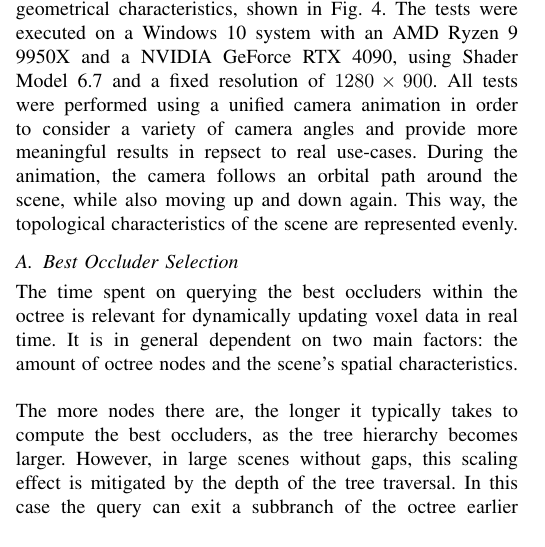
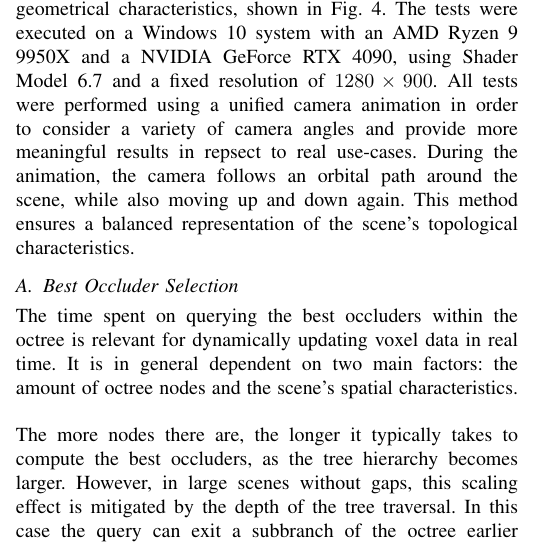
Before and after one commit to FreddyOm/MScThesis, a LaTeX paper (Paper/conference_101719.tex): part of one column of page 4 of 7, cut so that both start at the same text. Compiled offline with pdfLaTeX.

Commit message:
Fixed another sentence

```diff
--- a/Paper/conference_101719.tex
+++ b/Paper/conference_101719.tex
@@ -388,7 +388,7 @@ executed on a Windows 10 system with an AMD Ryzen 9 9950X and a NVIDIA GeForce R
 6.7 and a fixed resolution of $1280 \times 900$. All tests were performed using a unified camera animation in
 order to consider a variety of camera angles and provide more meaningful results in repsect to real use-cases.
 During the animation, the camera follows an orbital path around the scene, while also moving up and down again.
-This way, the topological characteristics of the scene are represented evenly. % @TODO: Fix the last sentence. Is it redundat?
+This method ensures a balanced representation of the scene's topological characteristics.
 
 
 \subsection{Best Occluder Selection} \label{subsec-best-occluder-selection}
```
